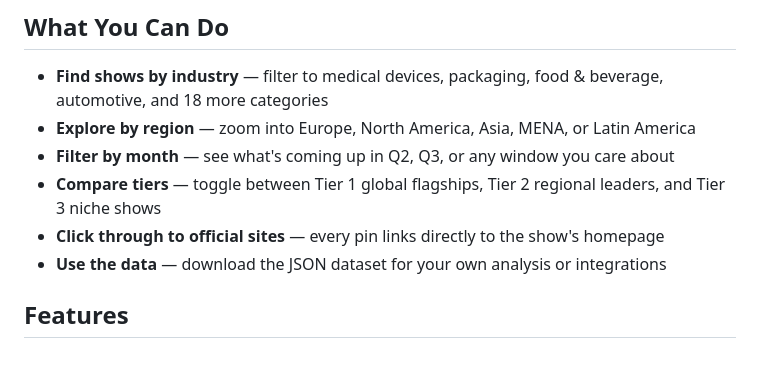
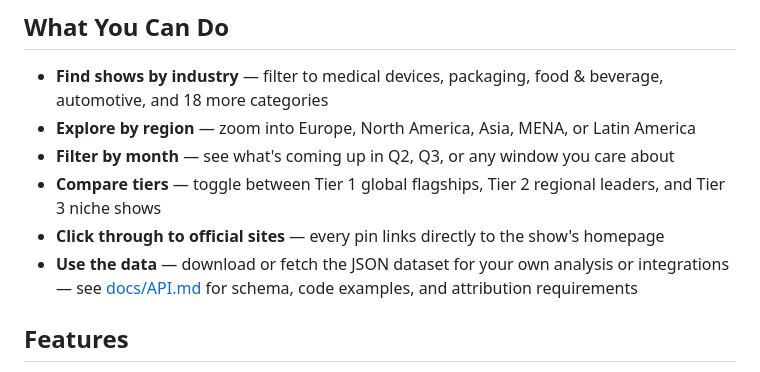
Before and after one commit to LensmorOfficial/trade-show-world-map, a Markdown page: README.md, the part around the change. GitHub-like rendering.

Commit message:
docs: link to API.md from What You Can Do section

```diff
--- a/README.md
+++ b/README.md
@@ -24,7 +24,7 @@ Click any pin to see show details — name, dates, venue, exhibitor count, and a
 - **Filter by month** — see what's coming up in Q2, Q3, or any window you care about
 - **Compare tiers** — toggle between Tier 1 global flagships, Tier 2 regional leaders, and Tier 3 niche shows
 - **Click through to official sites** — every pin links directly to the show's homepage
-- **Use the data** — download the JSON dataset for your own analysis or integrations
+- **Use the data** — download or fetch the JSON dataset for your own analysis or integrations — see [docs/API.md](docs/API.md) for schema, code examples, and attribution requirements
 
 ## Features
 
```
